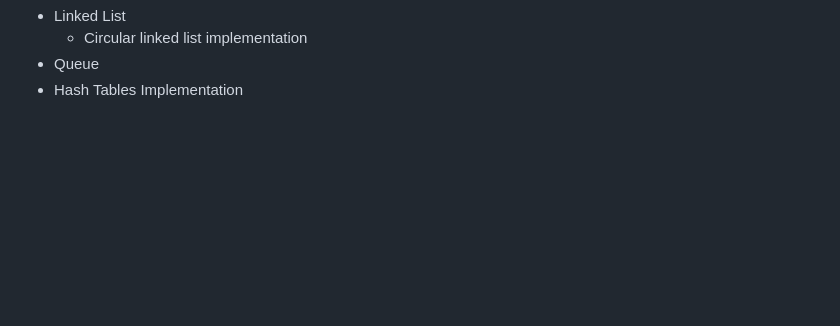
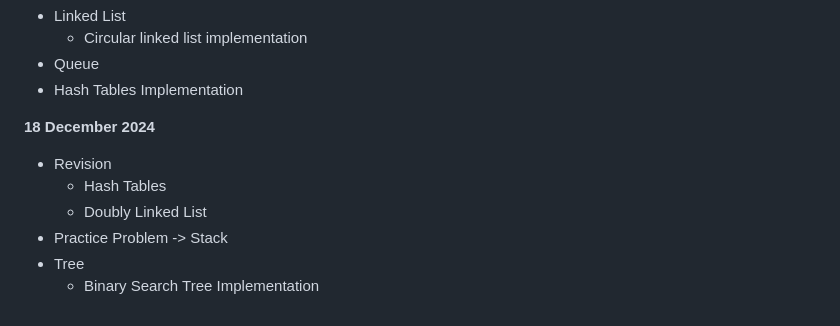
Before and after one commit to Rakshit6722/BridgeLabz_Rakshit_1133, a Markdown page: README.md, the part around the change. GitHub-like rendering; blank space fills up the shorter version.

```diff
--- a/README.md
+++ b/README.md
@@ -127,3 +127,11 @@
    - Circular linked list implementation
 - Queue
 - Hash Tables Implementation
+
+**18 December 2024**
+- Revision
+   - Hash Tables
+   - Doubly Linked List
+- Practice Problem -> Stack
+- Tree
+   - Binary Search Tree Implementation
```
